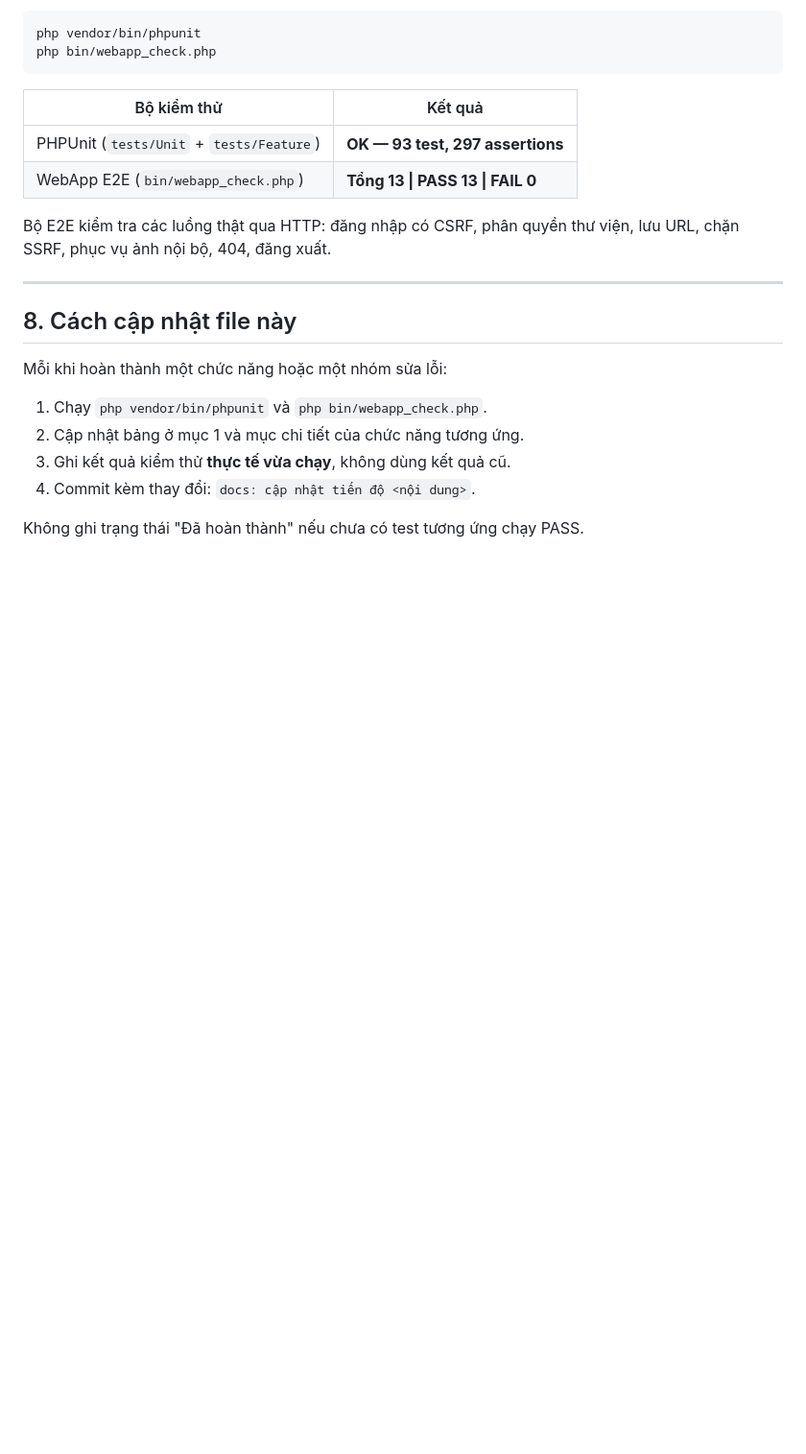
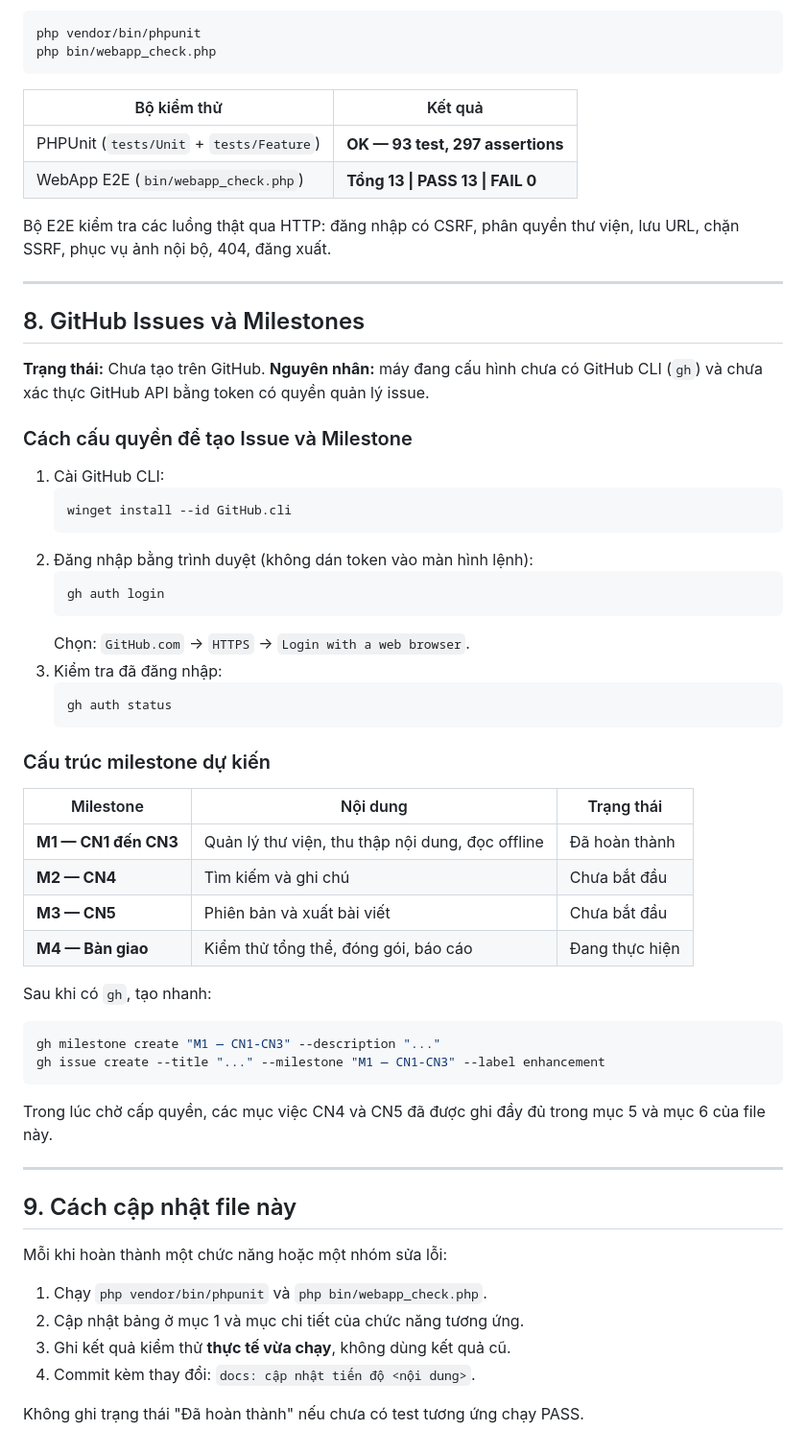
Before and after one commit to doansensei1503-maker/DeTai16-WebArchive, a Markdown page: docs/PROGRESS.md, the part around the change. Shown at 96% size. GitHub-like rendering; blank space fills up the shorter version.

Commit message:
docs: ghi nhan chua tao duoc GitHub Issues va Milestones
Cap nhat docs/PROGRESS.md them muc 8:
- Ghi nhan thuc te: may chua co GitHub CLI (gh) va token quyen quan ly issue
  nen CHUA tao duoc Issues/Milestones tren GitHub
- Huong dan cap quyen: winget install GitHub.cli, gh auth login, gh auth status
- Ke cau truc 4 milestone du dinh: M1 CN1-CN3, M2 CN4, M3 CN5, M4 ban giao

Co-authored-by: Cursor <cursoragent@cursor.com>

````diff
--- a/docs/PROGRESS.md
+++ b/docs/PROGRESS.md
@@ -192,7 +192,50 @@ lưu URL, chặn SSRF, phục vụ ảnh nội bộ, 404, đăng xuất.
 
 ---
 
-## 8. Cách cập nhật file này
+## 8. GitHub Issues và Milestones
+
+**Trạng thái:** Chưa tạo trên GitHub.
+**Nguyên nhân:** máy đang cấu hình chưa có GitHub CLI (`gh`) và chưa xác thực
+GitHub API bằng token có quyền quản lý issue.
+
+### Cách cấu quyền để tạo Issue và Milestone
+
+1. Cài GitHub CLI:
+   ```powershell
+   winget install --id GitHub.cli
+   ```
+2. Đăng nhập bằng trình duyệt (không dán token vào màn hình lệnh):
+   ```powershell
+   gh auth login
+   ```
+   Chọn: `GitHub.com` → `HTTPS` → `Login with a web browser`.
+3. Kiểm tra đã đăng nhập:
+   ```powershell
+   gh auth status
+   ```
+
+### Cấu trúc milestone dự kiến
+
+| Milestone | Nội dung | Trạng thái |
+|---|---|---|
+| **M1 — CN1 đến CN3** | Quản lý thư viện, thu thập nội dung, đọc offline | Đã hoàn thành |
+| **M2 — CN4** | Tìm kiếm và ghi chú | Chưa bắt đầu |
+| **M3 — CN5** | Phiên bản và xuất bài viết | Chưa bắt đầu |
+| **M4 — Bàn giao** | Kiểm thử tổng thể, đóng gói, báo cáo | Đang thực hiện |
+
+Sau khi có `gh`, tạo nhanh:
+
+```powershell
+gh milestone create "M1 — CN1-CN3" --description "..."
+gh issue create --title "..." --milestone "M1 — CN1-CN3" --label enhancement
+```
+
+Trong lúc chờ cấp quyền, các mục việc CN4 và CN5 đã được ghi đầy đủ trong
+mục 5 và mục 6 của file này.
+
+---
+
+## 9. Cách cập nhật file này
 
 Mỗi khi hoàn thành một chức năng hoặc một nhóm sửa lỗi:
 
````
